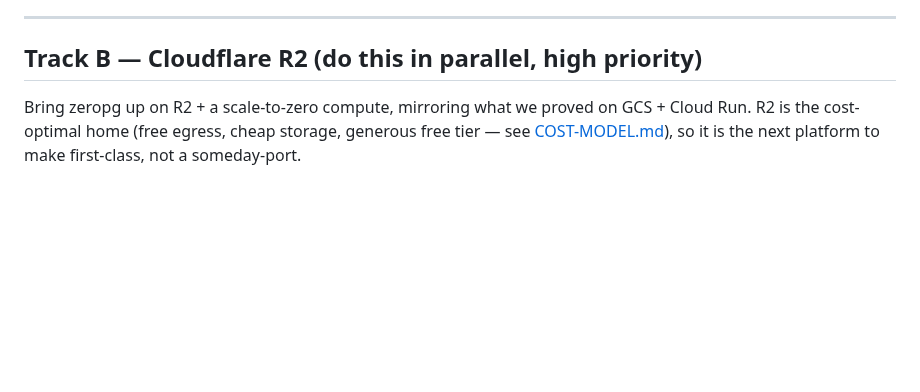
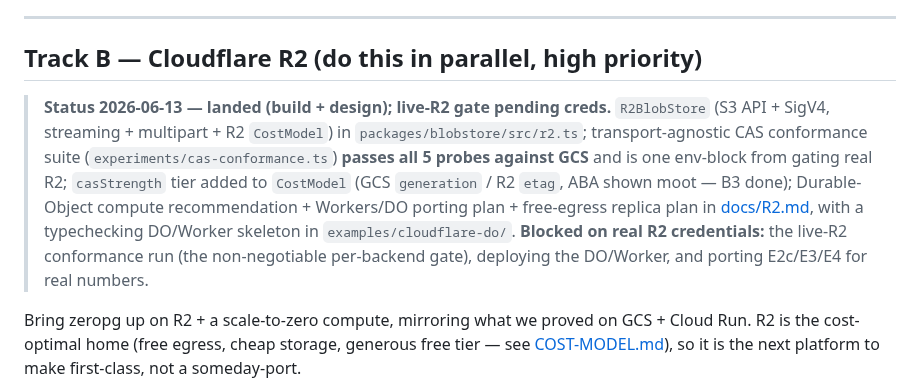
Before and after one commit to reisepass/zeropg, a Markdown page: TODO.md, the part around the change. Drawn GitHub-style; blank space fills up the shorter version.

Commit message:
TODO: mark Track B (R2) landed — build + design done, live-R2 gate pending creds

```diff
--- a/TODO.md
+++ b/TODO.md
@@ -9,6 +9,18 @@ bucket or the live Cloud Run demos. Background and ranking: [docs/ROADMAP.md](do
 ---
 
 ## Track B — Cloudflare R2 (do this in parallel, high priority)
+
+> **Status 2026-06-13 — landed (build + design); live-R2 gate pending creds.**
+> `R2BlobStore` (S3 API + SigV4, streaming + multipart + R2 `CostModel`) in
+> `packages/blobstore/src/r2.ts`; transport-agnostic CAS conformance suite
+> (`experiments/cas-conformance.ts`) **passes all 5 probes against GCS** and is
+> one env-block from gating real R2; `casStrength` tier added to `CostModel`
+> (GCS `generation` / R2 `etag`, ABA shown moot — B3 done); Durable-Object
+> compute recommendation + Workers/DO porting plan + free-egress replica plan in
+> [docs/R2.md](docs/R2.md), with a typechecking DO/Worker skeleton in
+> `examples/cloudflare-do/`. **Blocked on real R2 credentials:** the live-R2
+> conformance run (the non-negotiable per-backend gate), deploying the DO/Worker,
+> and porting E2c/E3/E4 for real numbers.
 
 Bring zeropg up on R2 + a scale-to-zero compute, mirroring what we proved on
 GCS + Cloud Run. R2 is the cost-optimal home (free egress, cheap storage,
```
